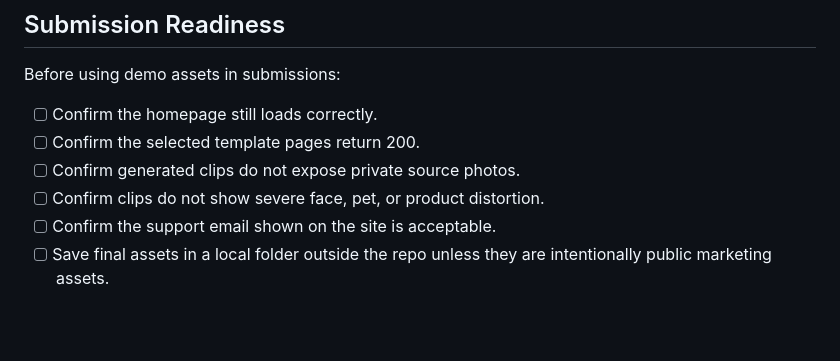
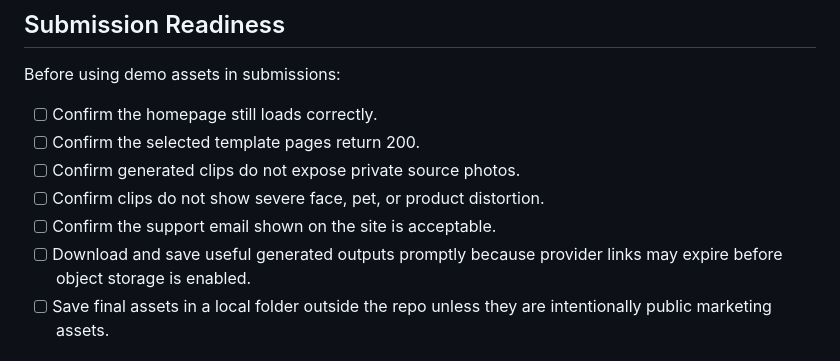
Before and after one commit to yyd841122/PicToVedio, a Markdown page: DEMO_ASSET_CHECKLIST.md, the part around one of its changes. Drawn GitHub-style; blank space fills up the shorter version.

Commit message:
Update demo asset checklist

```diff
--- a/DEMO_ASSET_CHECKLIST.md
+++ b/DEMO_ASSET_CHECKLIST.md
@@ -135,6 +135,7 @@ Before using demo assets in submissions:
 - [ ] Confirm generated clips do not expose private source photos.
 - [ ] Confirm clips do not show severe face, pet, or product distortion.
 - [ ] Confirm the support email shown on the site is acceptable.
+- [ ] Download and save useful generated outputs promptly because provider links may expire before object storage is enabled.
 - [ ] Save final assets in a local folder outside the repo unless they are intentionally public marketing assets.
 
 ## Do Not Do Without Confirmation
```
Also changed, not shown: other parts of DEMO_ASSET_CHECKLIST.md (+1 -1 lines).
